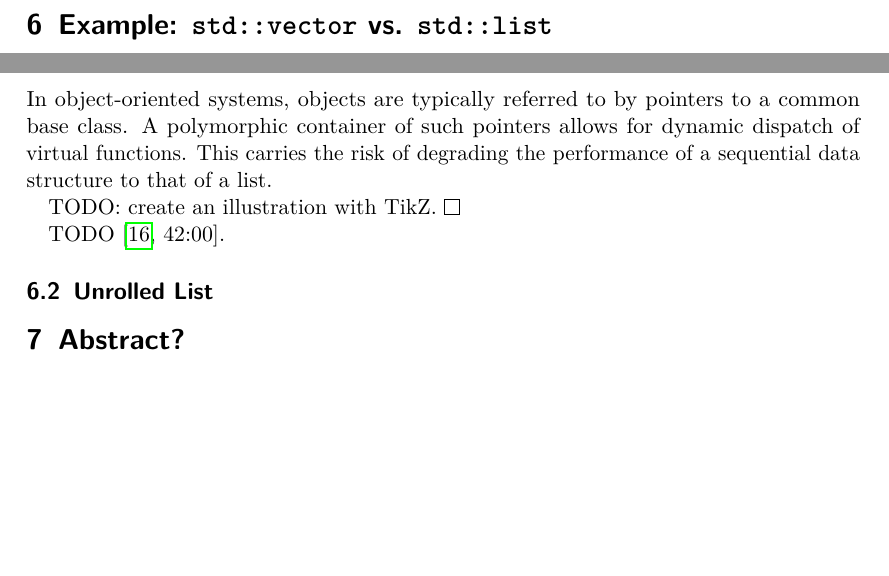
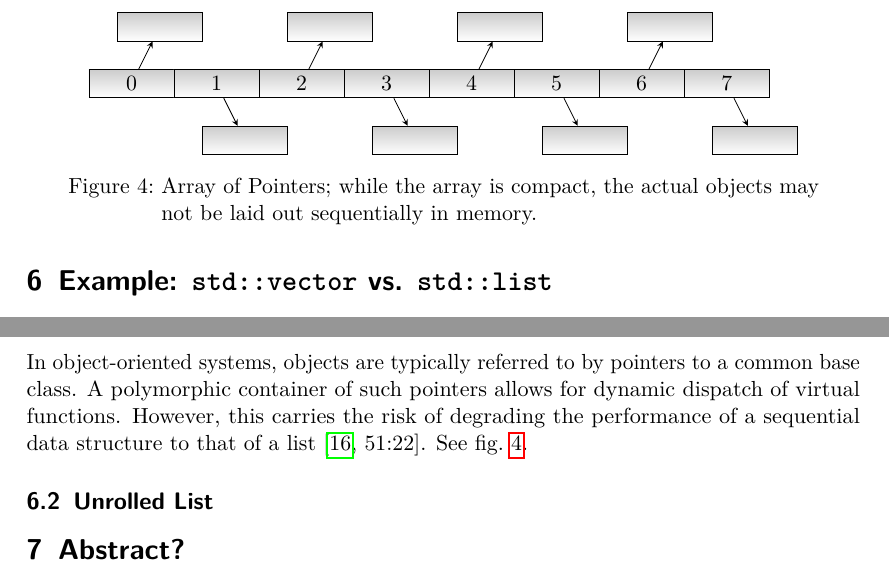
Before and after one commit to meribold/cache-seminar-paper, a LaTeX paper (paper.tex, which reads tex/list-vs-vector.tex, tex/oo-picture.tex): two parts of page 9 of 16, joined at a grey line, cut at the place of the change, the shorter picture padded with empty space. Compiled offline with pdfLaTeX.

Commit message:
Add TikZ graphic representing an array of pointers

```diff
--- a/paper.tex
+++ b/paper.tex
@@ -10,6 +10,10 @@
 \usepackage{comment}        % Comment out sections of text.
 \usepackage{mathtools}      % Improved facilities for typesetting mathematical formulae
 \usepackage{dirtytalk}      % ...
+
+% Used to put TikZ graphics into their own dedicated files and compile them separately.
+% From the manual: "Load the standalonepackage very early in the main document."
+\usepackage{standalone}
 
 % `$\nicefrac{a}{b}$` looks better than `$a/b$` in my opinion.  I also think it looks
 % better than `$\sfrac{a}{b}` from the more recent [xfrac][5] package.  See [3], [4], and
@@ -139,6 +143,7 @@
 \loadglsentries{tex/glossary}
 
 \usepackage{tikz}
+\usetikzlibrary{math}
 \input{tex/datavis.tex}
 
 % See <https://tex.stackexchange.com/a/155317>, <https://tex.stackexchange.com/a/320521>
--- a/tex/list-vs-vector.tex
+++ b/tex/list-vs-vector.tex
@@ -73,15 +73,20 @@ example~\cite[6]{bigos}.
 
 In object-oriented systems, objects are typically referred to by pointers to a common base
 class.  A polymorphic container of such pointers allows for dynamic dispatch of virtual
-functions.  This carries the risk of degrading the \x{superior} performance of a
-sequential data structure to that of a list.
+functions.  However, this carries the risk of degrading the \x{superior} performance of a
+sequential data structure to that of a list%
+% ~\cite[\href{https://youtu.be/0iWb_qi2-uI?t=51m22s}{51:22}]{stroustrup-talk}.
+~\cite[51:22]{stroustrup-talk}.
+See \cref{fig:true-oo}.
 
-TODO: create an illustration with TikZ.
-\begin{tikzpicture}
-\node [draw] (object1) {};
-\end{tikzpicture}
-
-TODO~\cite[42:00]{stroustrup-talk}.
+\begin{figure}
+   \centering
+   \input{tex/oo-picture}
+   \captionsetup{width=.9\linewidth} % FIXME: hacks!
+   \caption[Array of Pointers]{Array of Pointers; while the array is compact, the actual
+   objects may not be laid out sequentially in memory.}
+   \label{fig:true-oo}
+\end{figure}
 
 \subsection{Unrolled List}
 
--- /dev/null
+++ b/tex/oo-picture.tex
@@ -0,0 +1,30 @@
+\documentclass[tikz, border=1pt]{standalone}
+
+% \usetikzlibrary{calc}
+\usetikzlibrary{math}
+
+\begin{document}
+\begin{tikzpicture}
+   [
+      >=stealth,
+      item/.style={rectangle, draw, inner sep=0pt, minimum width=1.5cm, minimum
+      height=5mm, top color=black!20, bottom color=white}
+   ]
+   \foreach \i in {0,...,7}
+      \node[item] (address\i) at (1.5*\i,1) {\i};
+
+   \foreach \i in {0,2,...,6} {
+      \node[item] (object\i) at (1.5*\i+0.5,2) {};
+      \tikzmath{
+         int \j;
+         \j = \i+1;
+      }
+      \node[item] (object\j) at ({1.5*\j+0.5},0) {};
+   }
+
+   \foreach \i in {0,...,7}
+      \draw[->] (address\i) -- (object\i);
+\end{tikzpicture}
+\end{document}
+
+% vim: ft=tex tw=90 sts=-1 sw=3 et fdm=marker
```
Also changed, not shown: tex/list-vs-vector.tex (2 more changed lines).
